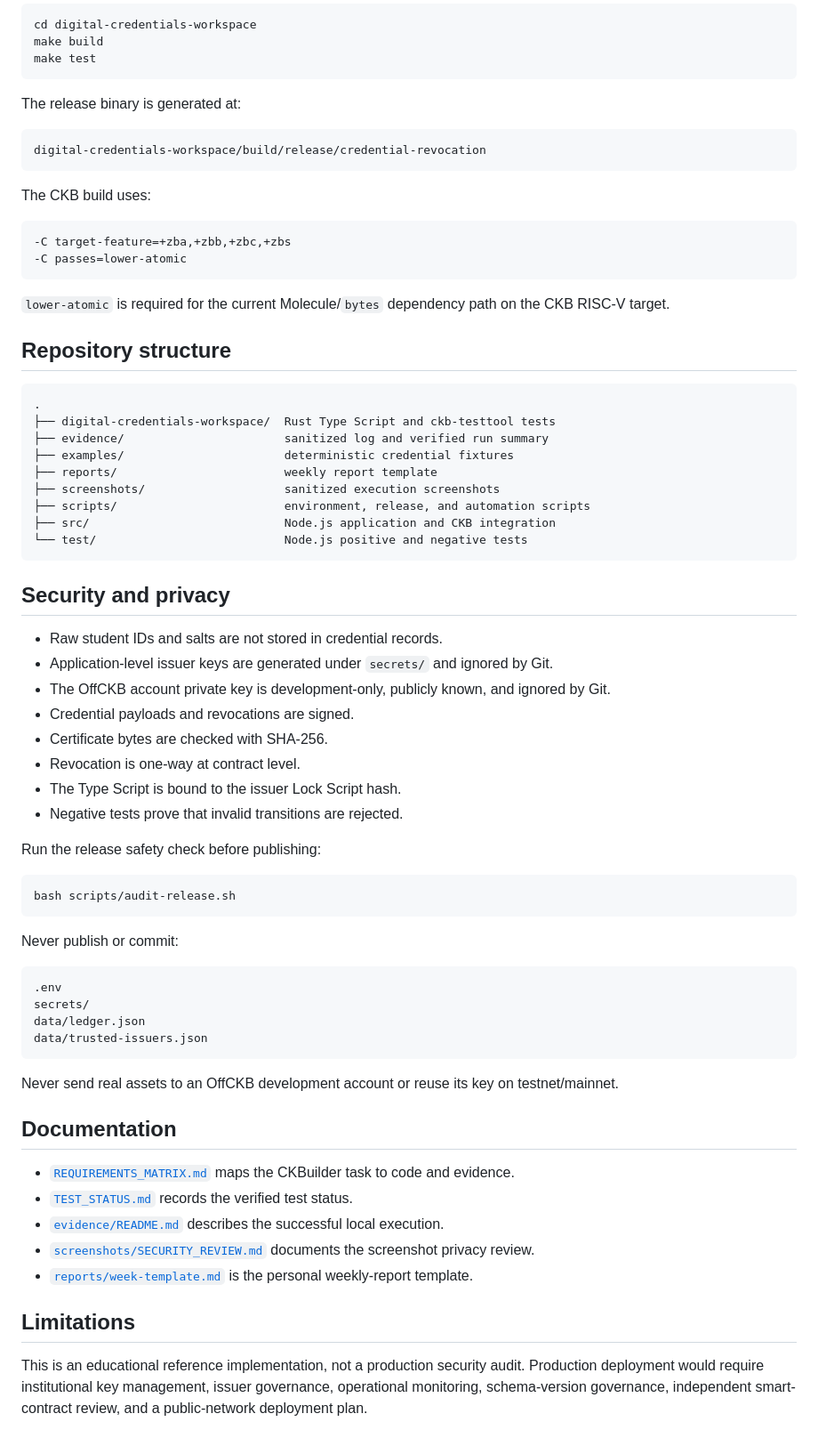
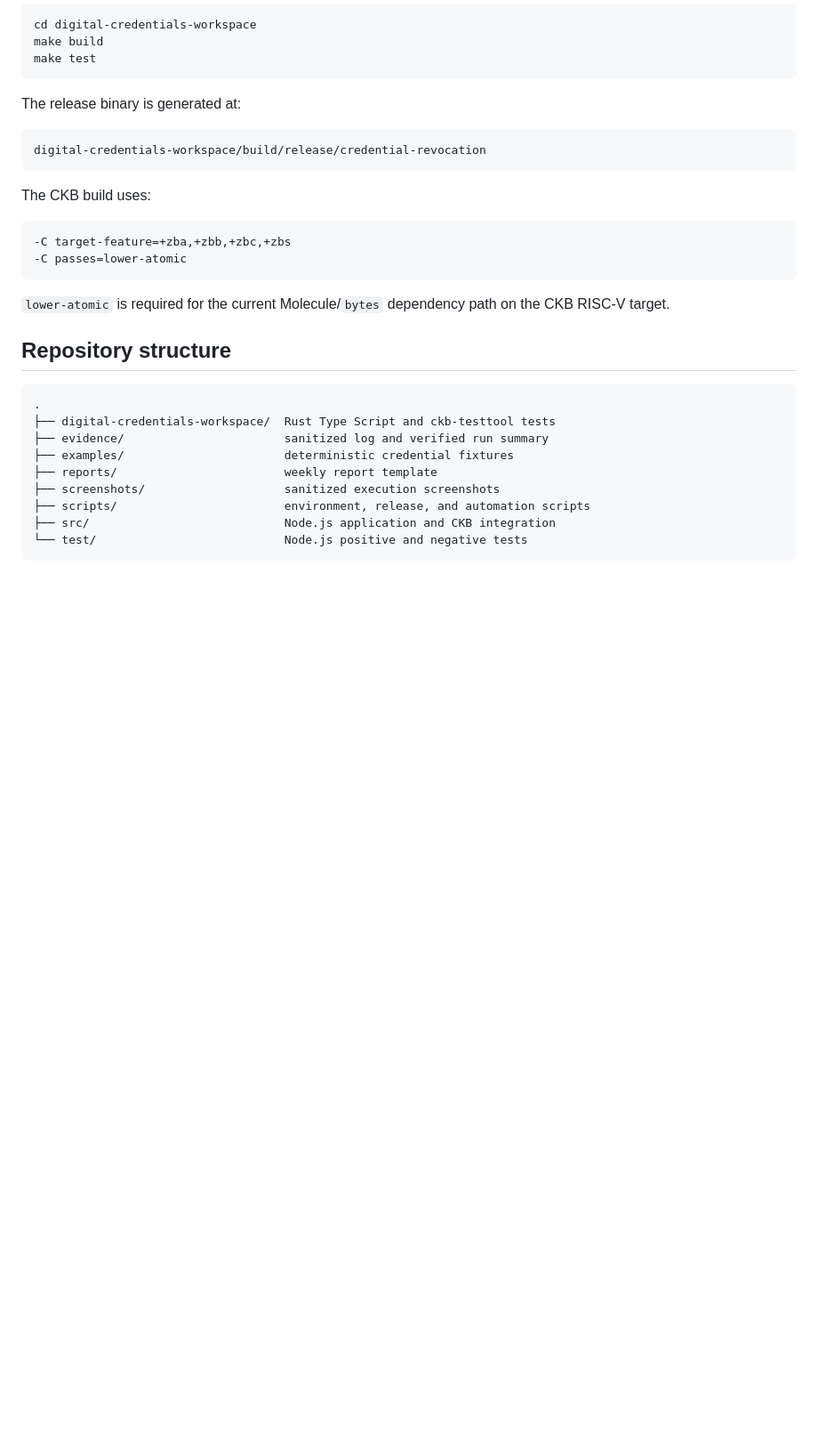
Before and after one commit to tydeptrai21042004/CKBuilder, a Markdown page: README.md, the part around the change. Shown at 89% size. Rendered like a GitHub page; blank space fills up the shorter version.

````diff
--- a/README.md
+++ b/README.md
@@ -210,43 +210,3 @@ The CKB build uses:
 ├── src/                            Node.js application and CKB integration
 └── test/                           Node.js positive and negative tests
 ```
-
-## Security and privacy
-
-- Raw student IDs and salts are not stored in credential records.
-- Application-level issuer keys are generated under `secrets/` and ignored by Git.
-- The OffCKB account private key is development-only, publicly known, and ignored by Git.
-- Credential payloads and revocations are signed.
-- Certificate bytes are checked with SHA-256.
-- Revocation is one-way at contract level.
-- The Type Script is bound to the issuer Lock Script hash.
-- Negative tests prove that invalid transitions are rejected.
-
-Run the release safety check before publishing:
-
-```bash
-bash scripts/audit-release.sh
-```
-
-Never publish or commit:
-
-```text
-.env
-secrets/
-data/ledger.json
-data/trusted-issuers.json
-```
-
-Never send real assets to an OffCKB development account or reuse its key on testnet/mainnet.
-
-## Documentation
-
-- [`REQUIREMENTS_MATRIX.md`](REQUIREMENTS_MATRIX.md) maps the CKBuilder task to code and evidence.
-- [`TEST_STATUS.md`](TEST_STATUS.md) records the verified test status.
-- [`evidence/README.md`](evidence/README.md) describes the successful local execution.
-- [`screenshots/SECURITY_REVIEW.md`](screenshots/SECURITY_REVIEW.md) documents the screenshot privacy review.
-- [`reports/week-template.md`](reports/week-template.md) is the personal weekly-report template.
-
-## Limitations
-
-This is an educational reference implementation, not a production security audit. Production deployment would require institutional key management, issuer governance, operational monitoring, schema-version governance, independent smart-contract review, and a public-network deployment plan.
````
